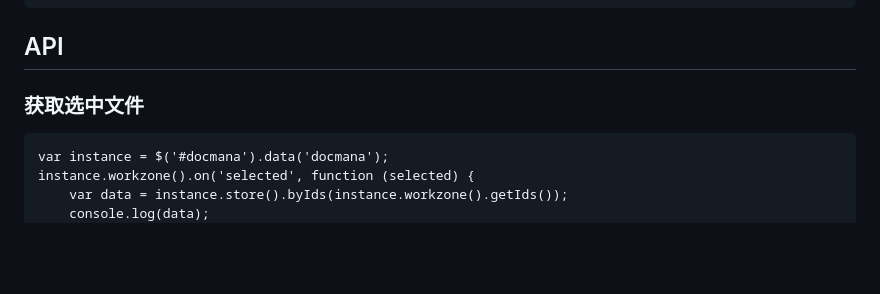
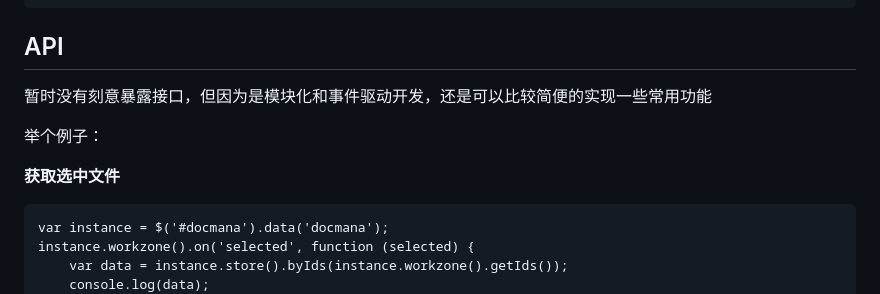
Before and after one commit to gochant/docmana, a Markdown page: README.md, the part around the change printed below. GitHub-like rendering; blank space fills up the shorter version.

````diff
--- a/README.md
+++ b/README.md
@@ -69,7 +76,11 @@ $(function () {
 
 ## API
 
-### 获取选中文件
+暂时没有刻意暴露接口，但因为是模块化和事件驱动开发，还是可以比较简便的实现一些常用功能
+
+举个例子：
+
+**获取选中文件**
 
 ```
 var instance = $('#docmana').data('docmana');
````
Also changed, not shown: other parts of README.md (+31 -19 lines), preview.png (added), 2 other files.
